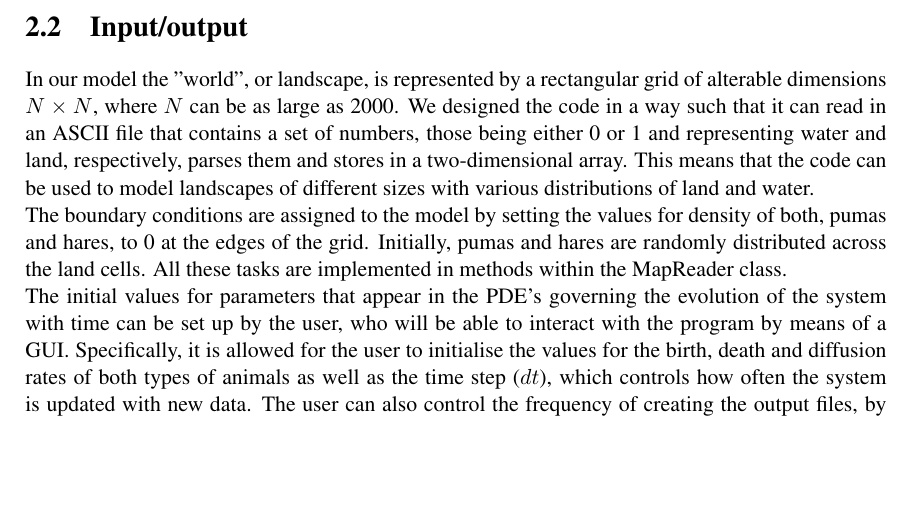
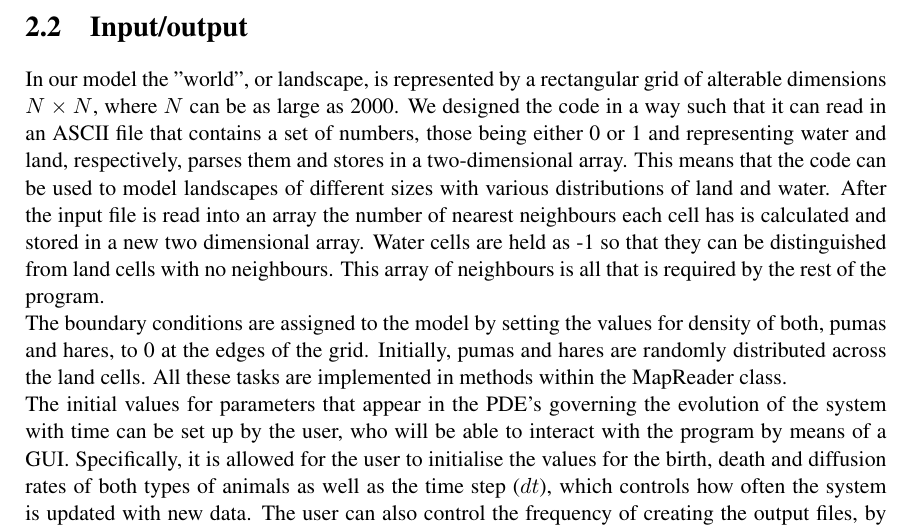
Before and after one commit to pessotto1987/ps-predator-prey, a LaTeX thesis (report/report.tex, which reads report/Input_Output.tex): part of page 8 of 17, cut so that both start at the same text, the shorter picture padded with empty space. Compiled offline with pdfLaTeX.

Commit message:
Added a sentence to in\out section

```diff
--- a/report/Input_Output.tex
+++ b/report/Input_Output.tex
@@ -1,7 +1,7 @@
 \section{Input/output}
 
       In our model the "world", or landscape, is represented by a rectangular grid of alterable dimensions $N \times N$, where $N$ can be as large as 2000.
-      We designed the code in a way such that it can read in an ASCII file that contains a set of numbers, those being either 0 or 1 and representing water and land, respectively, parses them and stores in a two-dimensional array. This means that the code can be used to model landscapes of different sizes with various distributions of land and water.
+      We designed the code in a way such that it can read in an ASCII file that contains a set of numbers, those being either 0 or 1 and representing water and land, respectively, parses them and stores in a two-dimensional array. This means that the code can be used to model landscapes of different sizes with various distributions of land and water. After the input file is read into an array the number of nearest neighbours each cell has is calculated and stored in a new two dimensional array. Water cells are held as -1 so that they can be distinguished from land cells with no neighbours. This array of neighbours is all that is required by the rest of the program.
       \newline{}
       The boundary conditions are assigned to the model by setting the values for density of both, pumas and hares, to 0 at the edges of the grid.  Initially, pumas and hares are randomly distributed across the land cells.
       All these tasks are implemented in methods within the MapReader class.
```
Also changed, not shown: report/report.pdf.
